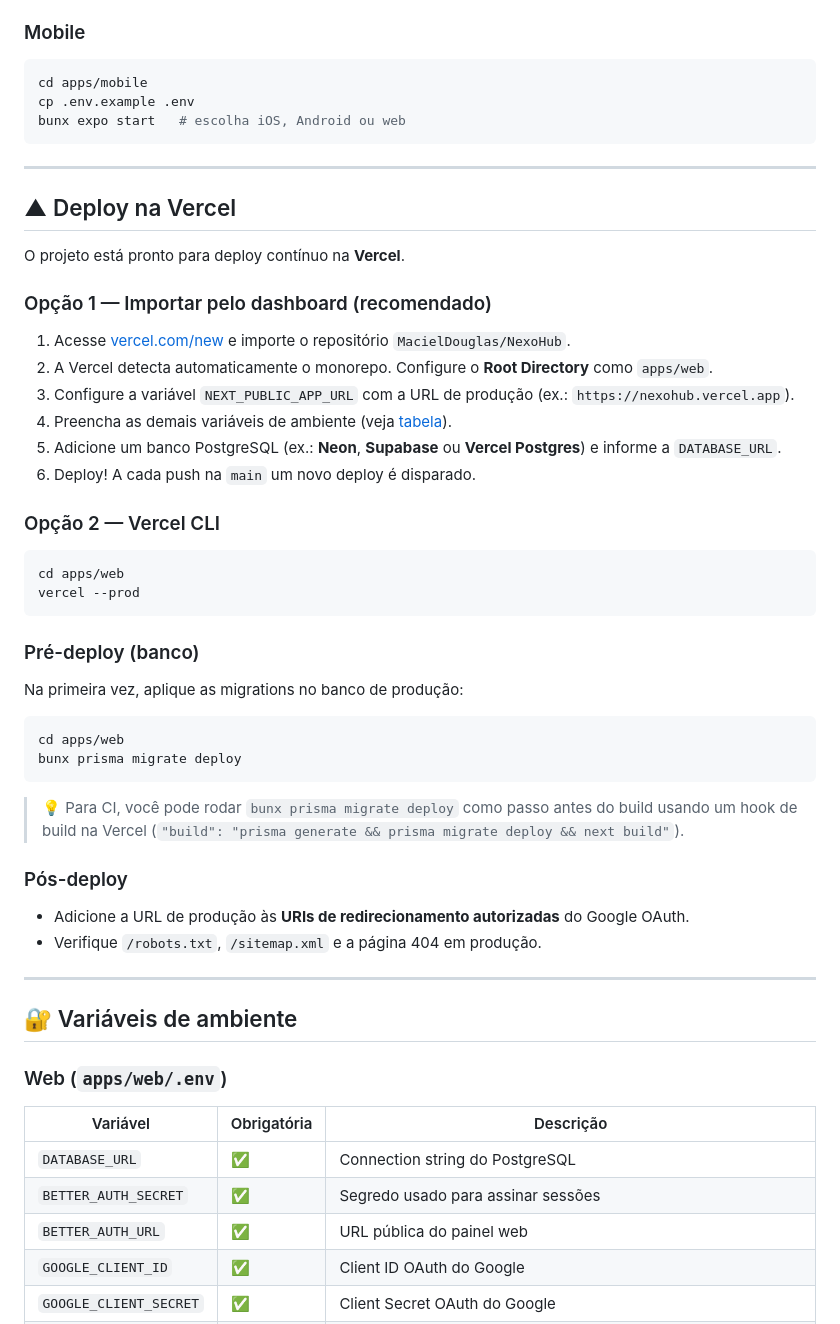
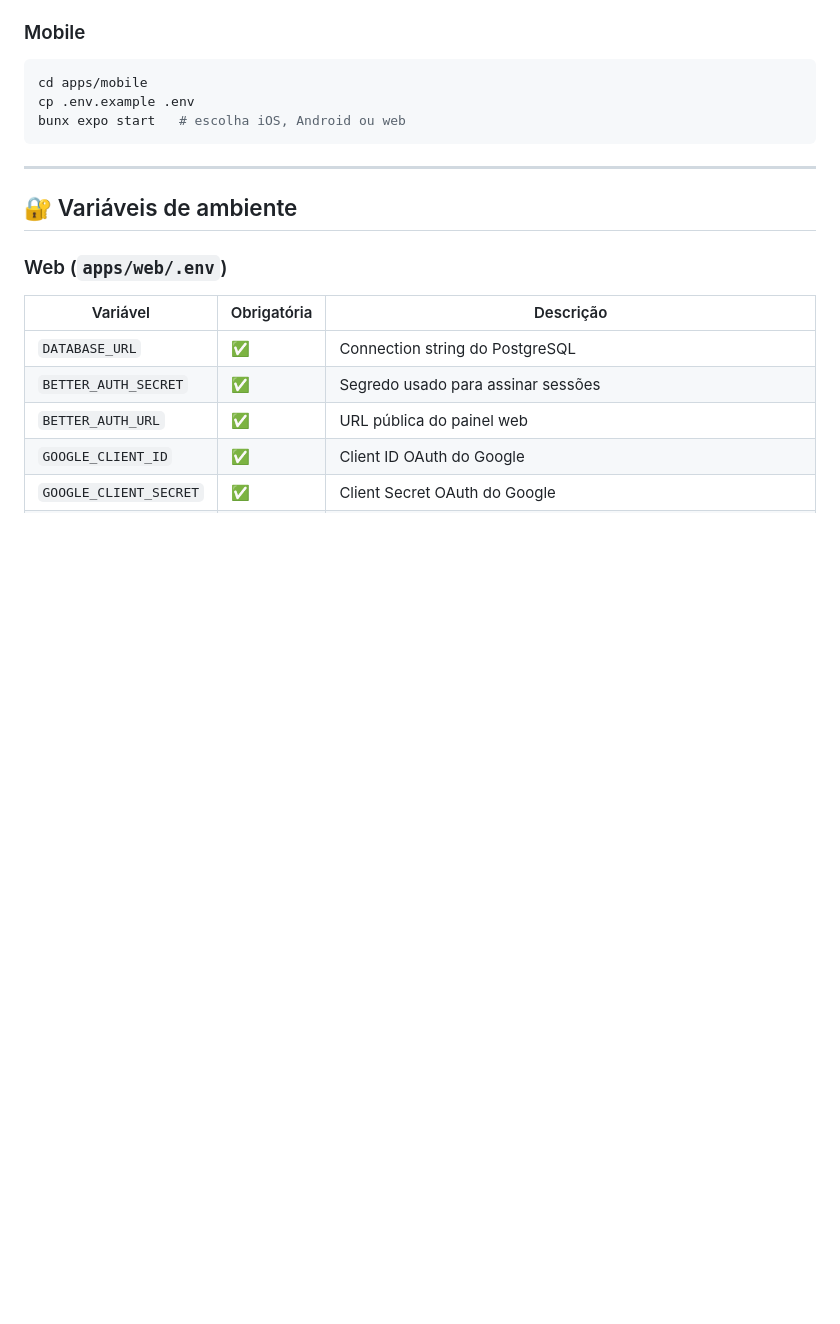
Before and after one commit to MacielDouglas/NexoHub, a Markdown page: README.md, the part around one of its changes. Rendered like a GitHub page; blank space fills up the shorter version.

````diff
--- a/README.md
+++ b/README.md
@@ -203,49 +215,6 @@ bunx expo start   # escolha iOS, Android ou web
 
 ---
 
-## ▲ Deploy na Vercel
-
-O projeto está pronto para deploy contínuo na **Vercel**.
-
-### Opção 1 — Importar pelo dashboard (recomendado)
-
-1. Acesse [vercel.com/new](https://vercel.com/new) e importe o repositório
-   `MacielDouglas/NexoHub`.
-2. A Vercel detecta automaticamente o monorepo. Configure o **Root Directory** como
-   `apps/web`.
-3. Configure a variável `NEXT_PUBLIC_APP_URL` com a URL de produção
-   (ex.: `https://nexohub.vercel.app`).
-4. Preencha as demais variáveis de ambiente (veja [tabela](#-variáveis-de-ambiente)).
-5. Adicione um banco PostgreSQL (ex.: **Neon**, **Supabase** ou **Vercel Postgres**) e
-   informe a `DATABASE_URL`.
-6. Deploy! A cada push na `main` um novo deploy é disparado.
-
-### Opção 2 — Vercel CLI
-
-```bash
-cd apps/web
-vercel --prod
-```
-
-### Pré-deploy (banco)
-
-Na primeira vez, aplique as migrations no banco de produção:
-
-```bash
-cd apps/web
-bunx prisma migrate deploy
-```
-
-> 💡 Para CI, você pode rodar `bunx prisma migrate deploy` como passo antes do build
-> usando um hook de build na Vercel (`"build": "prisma generate && prisma migrate deploy && next build"`).
-
-### Pós-deploy
-
-- Adicione a URL de produção às **URIs de redirecionamento autorizadas** do Google OAuth.
-- Verifique `/robots.txt`, `/sitemap.xml` e a página 404 em produção.
-
----
-
 ## 🔐 Variáveis de ambiente
 
 ### Web (`apps/web/.env`)
````
Also changed, not shown: other parts of README.md (+29 -17 lines).
